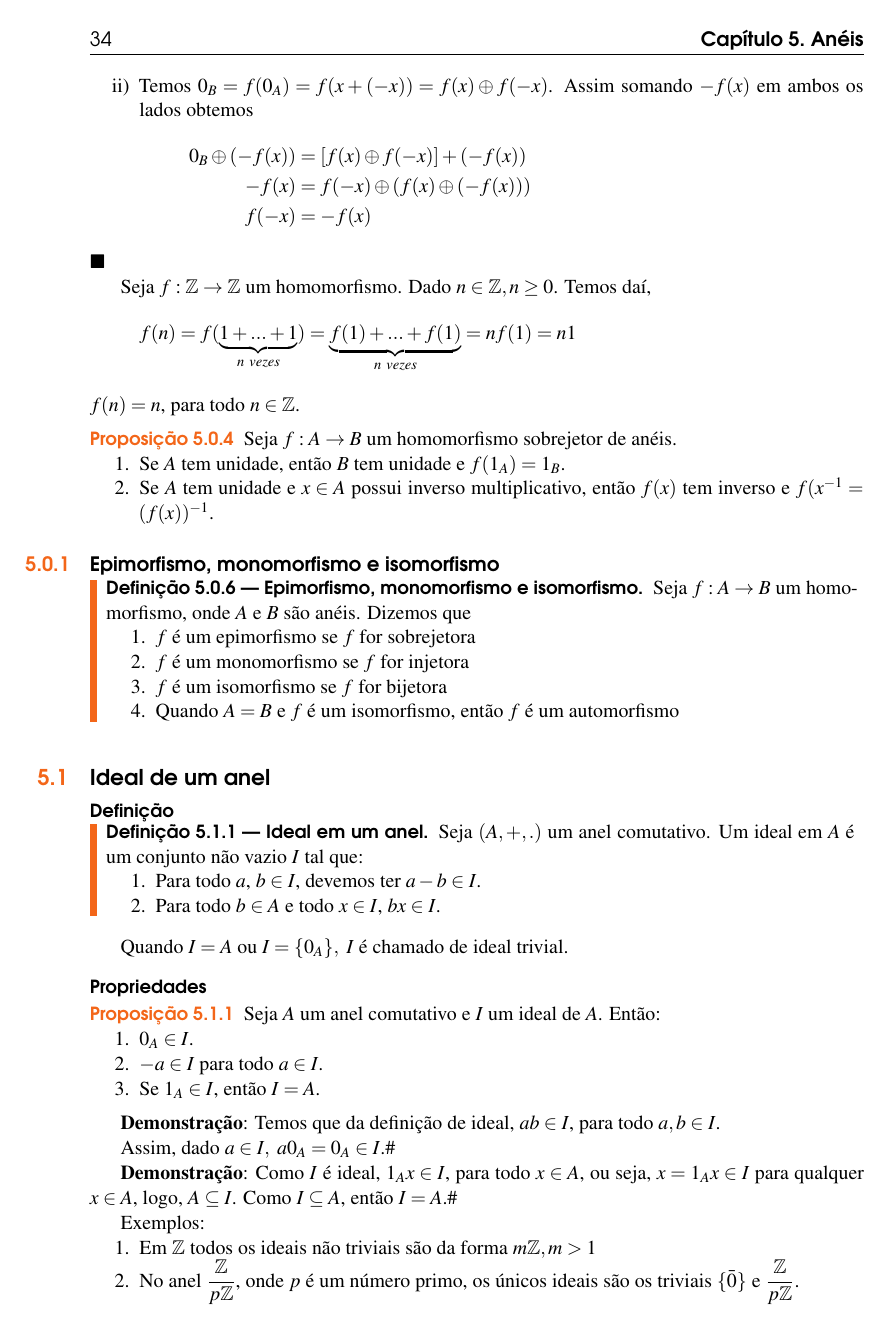
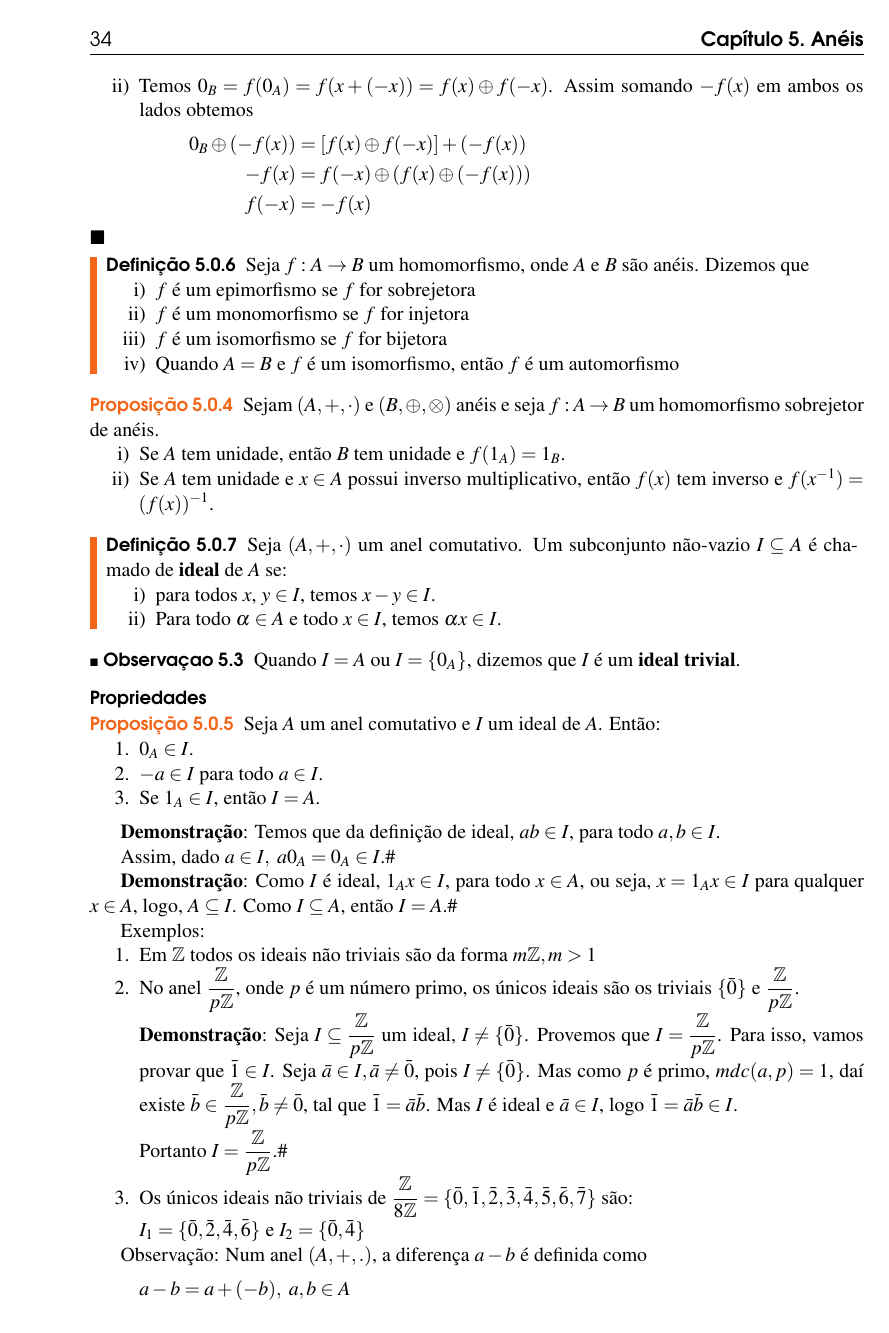
Before and after one commit to jfreitasunb/Algebra-1, a LaTeX book (Algebra_1.tex, which reads aneis.tex): page 34 of 40 before the commit and page 34 of 38 after it. Compiled offline with XeLaTeX.

Commit message:
Homomorfismos e ideais.

```diff
--- a/aneis.tex
+++ b/aneis.tex
@@ -331,38 +331,34 @@
 	\end{enumerate}
 \end{prova}
 
-
-Seja $f:\z\rightarrow\z$ um homomorfismo. Dado $n\in\z,n\geq 0$. Temos da{\'\i}, \[f(n)=f(\underbrace{1+...+1}_{n\ vezes})=\underbrace{f(1)+...+f(1)}_{n\ vezes}=nf(1)=n1\]
-$f(n)=n$, para todo $n \in \z$.
+\begin{definicao}Seja $f:A\rightarrow B$ um homomorfismo, onde $A$ e $B$ s{\~a}o an{\'e}is. Dizemos que
+	\begin{enumerate}[label={\roman*})]
+		\item $f$ {\'e} um epimorfismo se $f$ for sobrejetora
+		\item $f$ {\'e} um monomorfismo se $f$ for injetora
+		\item $f$ {\'e} um isomorfismo se $f$ for bijetora
+		\item Quando $A=B$ e $f$ {\'e} um isomorfismo, ent{\~a}o $f$ {\'e} um automorfismo
+	\end{enumerate}
+\end{definicao}
 
 \begin{proposicao}
-	Seja $f : A \to B$ um homomorfismo sobrejetor de an\'eis.
-	\begin{enumerate}
-		\item Se $A$ tem unidade, ent\~ao $B$ tem unidade e $f(1_A) = 1_B$.
-		\item Se $A$ tem unidade e $x \in A$ possui inverso multiplicativo, ent\~ao $f(x)$ tem inverso e $f(x^{-1} = (f(x))^{-1}$.
+	Sejam $(A, +, \cdot)$ e $(B, \oplus, \otimes)$ anéis e seja $f : A \to B$ um homomorfismo sobrejetor de an\'eis.
+	\begin{enumerate}[label={\roman*})]
+		\item Se $A$ tem unidade, então $B$ tem unidade e $f(1_A) = 1_B$.
+		\item Se $A$ tem unidade e $x \in A$ possui inverso multiplicativo, então $f(x)$ tem inverso e $f(x^{-1}) = (f(x))^{-1}$.
 	\end{enumerate}
 \end{proposicao}
 
-\subsection{Epimorfismo, monomorfismo e isomorfismo}
-\begin{definicao}[Epimorfismo, monomorfismo e isomorfismo] Seja $f:A\rightarrow B$ um homomorfismo, onde $A$ e $B$ s{\~a}o an{\'e}is. Dizemos que
-\begin{enumerate}
-\item $f$ {\'e} um epimorfismo se $f$ for sobrejetora
-\item $f$ {\'e} um monomorfismo se $f$ for injetora
-\item $f$ {\'e} um isomorfismo se $f$ for bijetora
-\item Quando $A=B$ e $f$ {\'e} um isomorfismo, ent{\~a}o $f$ {\'e} um automorfismo
-\end{enumerate}
+\begin{definicao}
+	Seja $(A, +, \cdot)$ um anel comutativo. Um subconjunto não-vazio $I \sub A$ {\'e} chamado de \textbf{ideal} de $A$ se:
+	\begin{enumerate}[label={\roman*})]
+		\item para todos $x$, $y \in I$, temos $x - y \in I$.
+		\item Para todo $\alpha \in A$ e todo $x \in I$, temos $\alpha x \in I$.
+	\end{enumerate}
 \end{definicao}
 
-\section{Ideal de um anel}
-\subsubsection{Defini{\c c}{\~a}o}
-\begin{definicao}[Ideal em um anel] Seja $(A,+,.)$ um anel comutativo. Um ideal em $A$ {\'e} um conjunto n{\~a}o vazio $I$ tal que:
-\begin{enumerate}
-\item Para todo $a$, $b\in I$, devemos ter $a - b \in I$.
-\item Para todo $b\in A$ e todo $x \in I$, $bx \in I$.
-\end{enumerate}
-\end{definicao}
-
-Quando $I=A$ ou $I=\{0_A\},\ I$ {\'e} chamado de ideal trivial.
+\begin{observacao}
+	Quando $I = A$ ou $I = \{0_A\}$, dizemos que $I$ {\'e} um \textbf{ideal trivial}.
+\end{observacao}
 
 \subsubsection{Propriedades}
 \begin{proposicao} Seja $A$ um anel comutativo e $I$ um ideal de $A$. Ent{\~a}o:
```
